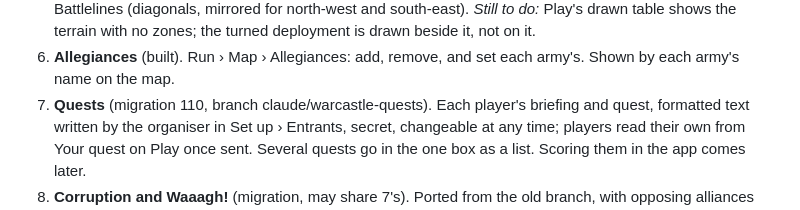
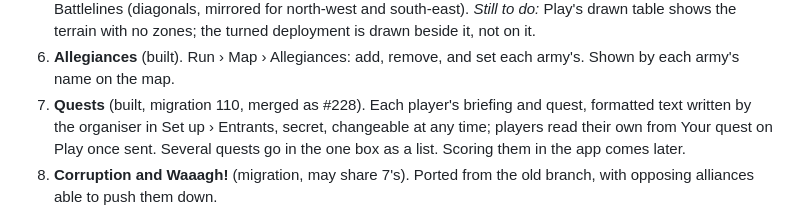
Before and after one commit to Pluckees-stack/scriptorium, a Markdown page: warcastle-brief.md, the part around the change. Rendered like a GitHub page.

```diff
--- a/warcastle-brief.md
+++ b/warcastle-brief.md
@@ -200,7 +200,7 @@ quests and trackers to be finalised.
    turned deployment is drawn beside it, not on it.
 6. **Allegiances** (built). Run › Map › Allegiances: add, remove, and set
    each army's. Shown by each army's name on the map.
-7. **Quests** (migration 110, branch claude/warcastle-quests). Each
+7. **Quests** (built, migration 110, merged as #228). Each
    player's briefing and quest, formatted text written by the organiser in
    Set up › Entrants, secret, changeable at any time; players read their
    own from Your quest on Play once sent. Several quests go in the one box
```
Also changed, not shown: NOTES.md (+1 -1 lines), migrations/README.md (+1 -1 lines).
